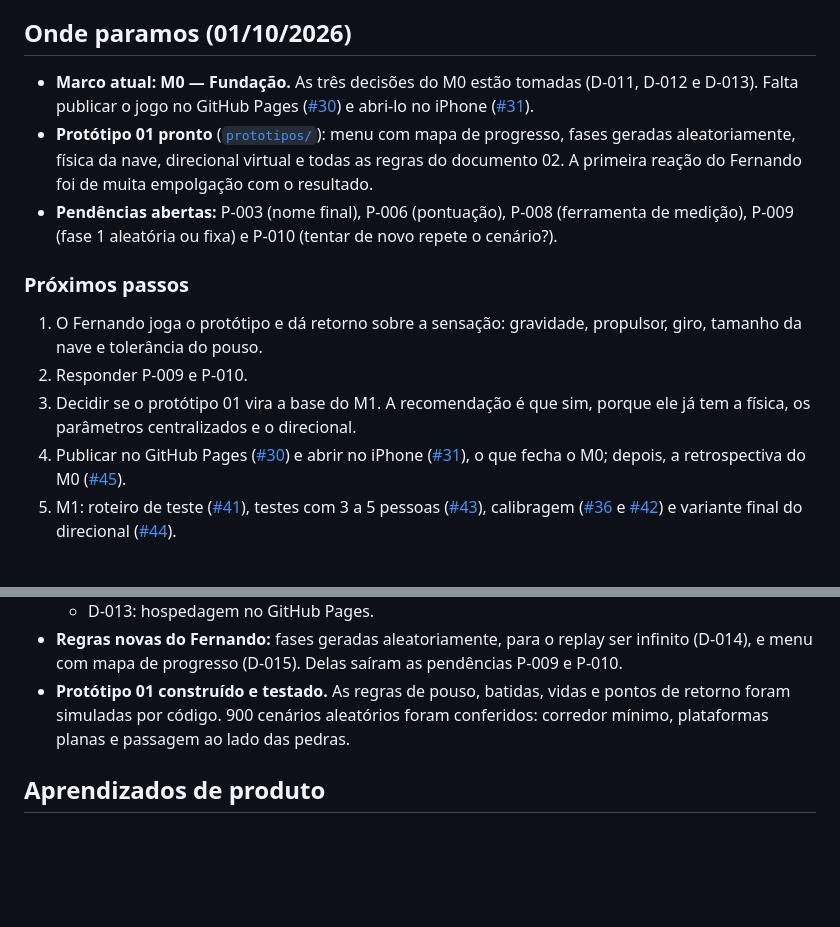
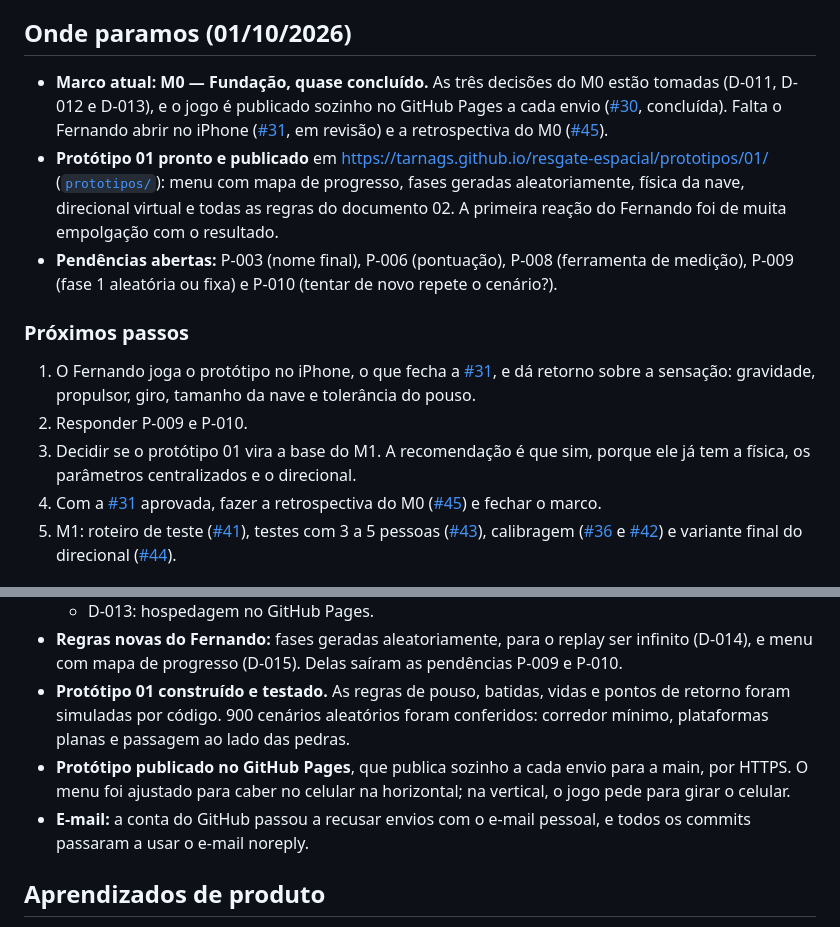
Before and after one commit to TARNAGS/resgate-espacial, a Markdown page: docs/06-diario-de-bordo.md, 2 parts joined by grey strips. Rendered like a GitHub page; blank space fills up the shorter version.

```diff
--- a/docs/06-diario-de-bordo.md
+++ b/docs/06-diario-de-bordo.md
@@ -10,16 +10,16 @@ Registro do que foi feito em cada sessão de trabalho, das decisões tomadas e d
 
 ## Onde paramos (01/10/2026)
 
-- **Marco atual: M0 — Fundação.** As três decisões do M0 estão tomadas (D-011, D-012 e D-013). Falta publicar o jogo no GitHub Pages ([#30](https://github.com/TARNAGS/resgate-espacial/issues/30)) e abri-lo no iPhone ([#31](https://github.com/TARNAGS/resgate-espacial/issues/31)).
-- **Protótipo 01 pronto** ([`prototipos/`](../prototipos/README.md)): menu com mapa de progresso, fases geradas aleatoriamente, física da nave, direcional virtual e todas as regras do documento 02. A primeira reação do Fernando foi de muita empolgação com o resultado.
+- **Marco atual: M0 — Fundação, quase concluído.** As três decisões do M0 estão tomadas (D-011, D-012 e D-013), e o jogo é publicado sozinho no GitHub Pages a cada envio ([#30](https://github.com/TARNAGS/resgate-espacial/issues/30), concluída). Falta o Fernando abrir no iPhone ([#31](https://github.com/TARNAGS/resgate-espacial/issues/31), em revisão) e a retrospectiva do M0 ([#45](https://github.com/TARNAGS/resgate-espacial/issues/45)).
+- **Protótipo 01 pronto e publicado** em https://tarnags.github.io/resgate-espacial/prototipos/01/ ([`prototipos/`](../prototipos/README.md)): menu com mapa de progresso, fases geradas aleatoriamente, física da nave, direcional virtual e todas as regras do documento 02. A primeira reação do Fernando foi de muita empolgação com o resultado.
 - **Pendências abertas:** P-003 (nome final), P-006 (pontuação), P-008 (ferramenta de medição), P-009 (fase 1 aleatória ou fixa) e P-010 (tentar de novo repete o cenário?).
 
 ### Próximos passos
 
-1. O Fernando joga o protótipo e dá retorno sobre a sensação: gravidade, propulsor, giro, tamanho da nave e tolerância do pouso.
+1. O Fernando joga o protótipo no iPhone, o que fecha a [#31](https://github.com/TARNAGS/resgate-espacial/issues/31), e dá retorno sobre a sensação: gravidade, propulsor, giro, tamanho da nave e tolerância do pouso.
 2. Responder P-009 e P-010.
 3. Decidir se o protótipo 01 vira a base do M1. A recomendação é que sim, porque ele já tem a física, os parâmetros centralizados e o direcional.
-4. Publicar no GitHub Pages ([#30](https://github.com/TARNAGS/resgate-espacial/issues/30)) e abrir no iPhone ([#31](https://github.com/TARNAGS/resgate-espacial/issues/31)), o que fecha o M0; depois, a retrospectiva do M0 ([#45](https://github.com/TARNAGS/resgate-espacial/issues/45)).
+4. Com a [#31](https://github.com/TARNAGS/resgate-espacial/issues/31) aprovada, fazer a retrospectiva do M0 ([#45](https://github.com/TARNAGS/resgate-espacial/issues/45)) e fechar o marco.
 5. M1: roteiro de teste ([#41](https://github.com/TARNAGS/resgate-espacial/issues/41)), testes com 3 a 5 pessoas ([#43](https://github.com/TARNAGS/resgate-espacial/issues/43)), calibragem ([#36](https://github.com/TARNAGS/resgate-espacial/issues/36) e [#42](https://github.com/TARNAGS/resgate-espacial/issues/42)) e variante final do direcional ([#44](https://github.com/TARNAGS/resgate-espacial/issues/44)).
 
 ## Sessões
@@ -46,6 +46,8 @@ Registro do que foi feito em cada sessão de trabalho, das decisões tomadas e d
   - D-013: hospedagem no GitHub Pages.
 - **Regras novas do Fernando:** fases geradas aleatoriamente, para o replay ser infinito (D-014), e menu com mapa de progresso (D-015). Delas saíram as pendências P-009 e P-010.
 - **Protótipo 01 construído e testado.** As regras de pouso, batidas, vidas e pontos de retorno foram simuladas por código. 900 cenários aleatórios foram conferidos: corredor mínimo, plataformas planas e passagem ao lado das pedras.
+- **Protótipo publicado no GitHub Pages**, que publica sozinho a cada envio para a main, por HTTPS. O menu foi ajustado para caber no celular na horizontal; na vertical, o jogo pede para girar o celular.
+- **E-mail:** a conta do GitHub passou a recusar envios com o e-mail pessoal, e todos os commits passaram a usar o e-mail noreply.
 
 ## Aprendizados de produto
 
```
Also changed, not shown: README.md (+2 -2 lines).
